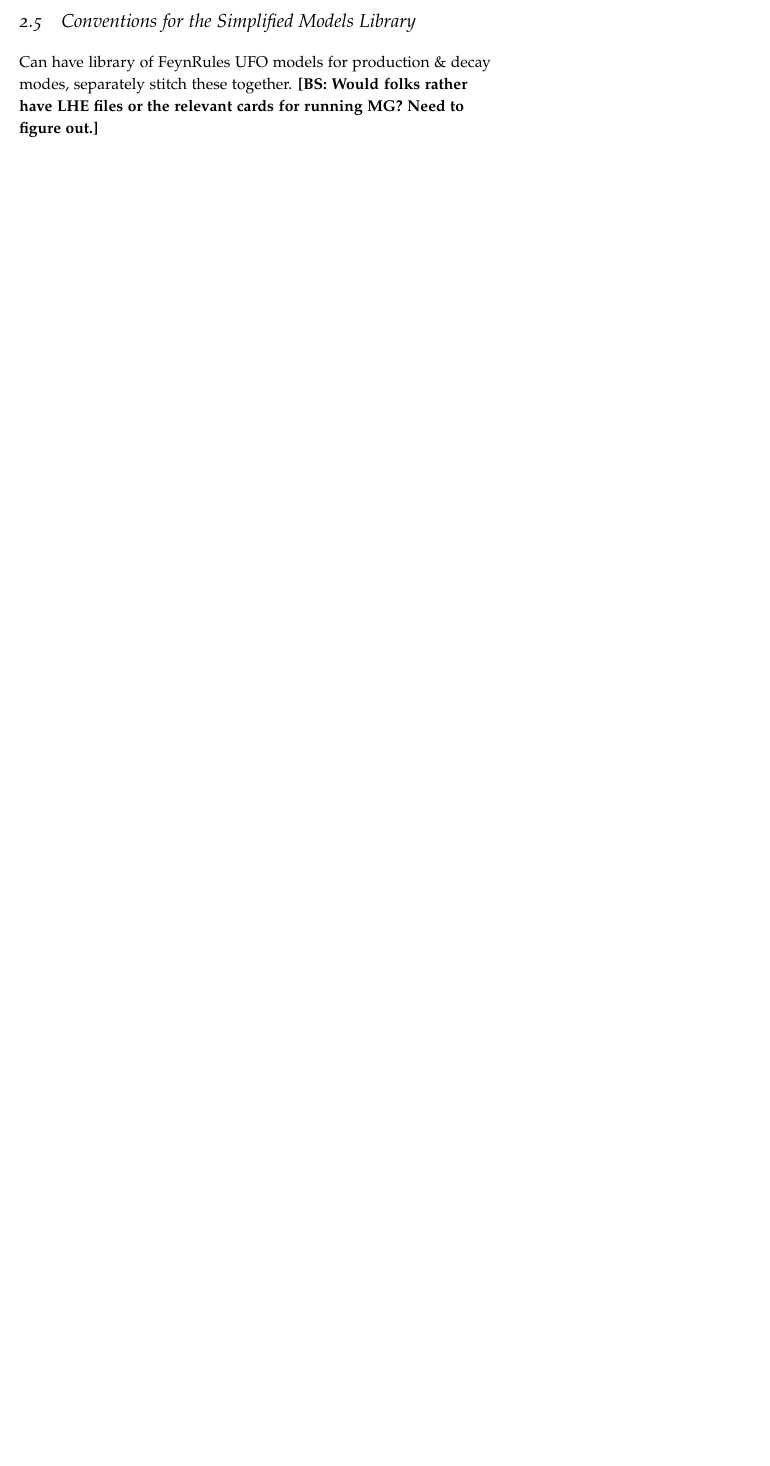
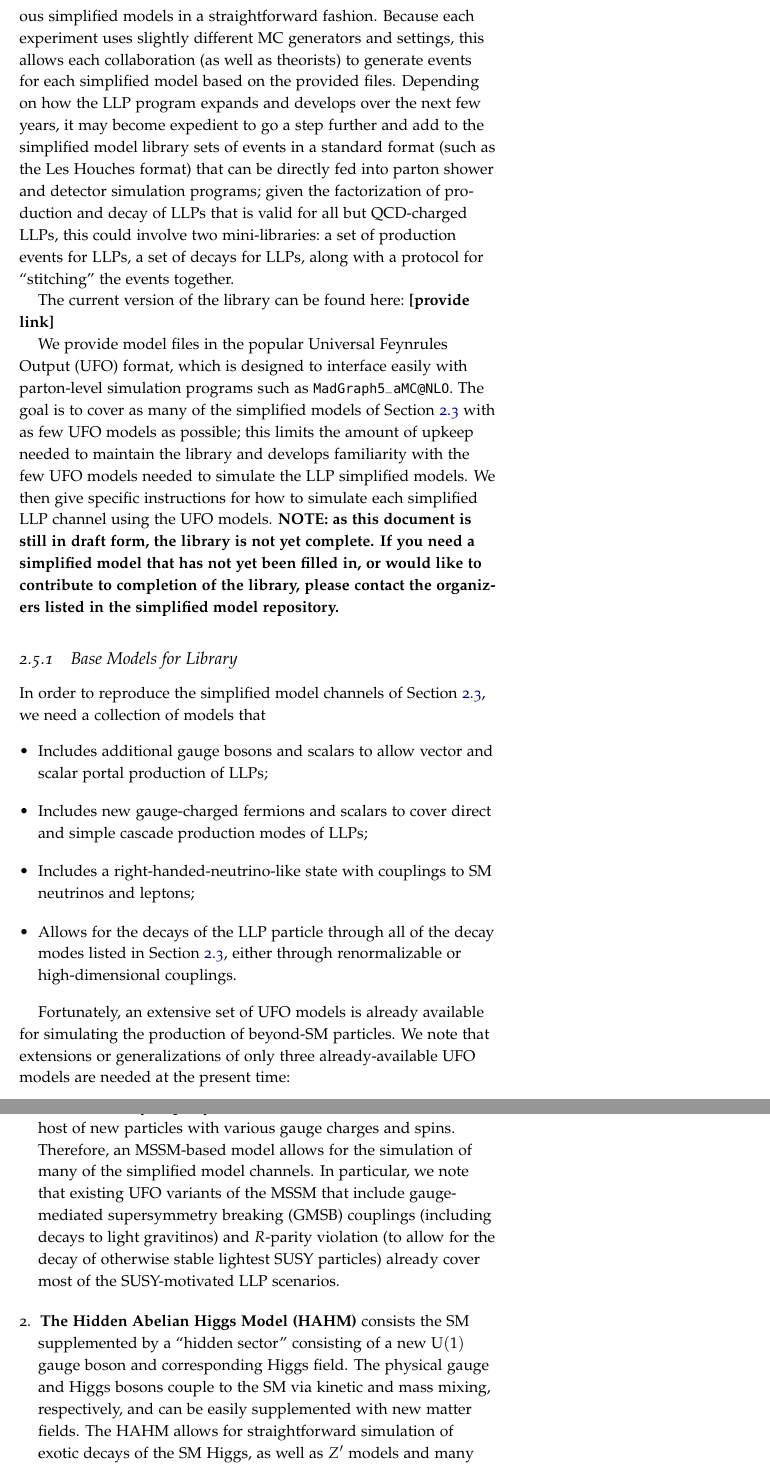
Before and after one commit to jbbeacham/LHCLLP, a LaTeX thesis (new_draft/doc.tex, which reads new_draft/tex/SimplifiedModel.tex): part of page 16 of 32 before the commit and two parts of pages 17 and 18 of 34 after it, the two joined at a grey line, cut at the place of the change, the shorter picture padded with empty space. The pictures show the PDF file new_draft/doc.pdf that the author committed with the source.

Commit message:
Started library section

```diff
--- a/new_draft/tex/SimplifiedModel.tex
+++ b/new_draft/tex/SimplifiedModel.tex
@@ -196,8 +196,44 @@ or gluino pair & & & &\\
 
 {\bf Add in paragraph about effects of hadronization}
 
-\section{Conventions for the Simplified Models Library}
-Can have library of FeynRules UFO models for production \& decay modes, separately stitch these together. {\bf [BS:~Would folks rather have LHE files or the relevant cards for running MG? Need to figure out.]}
+\section{A Simplified Model Library}
+
+The simplified models outlined in the above sections provide a common language for theorist and experimentalists to study the sensitivity of existing searches, propose new search ideas, and interpret results in terms of UV models. However, the above activities demand a simple framework for the simulation of signal events that can be used to evaluate signal efficiencies of different search strategies and map these back onto model parameters. Requiring individual users to create their own MC models for each simplified model is impractical, inefficient, and invites the introduction of errors into the comparison of results by different individuals.
+
+In this document, we propose and provide a draft version of a \emph{simplified model library} consisting of model files and Monte Carlo (MC) generator cards that can be used to generate events for various simplified models in a straightforward fashion. Because each experiment uses slightly different MC generators and settings, this allows each collaboration (as well as theorists) to generate events for each simplified model based on the provided files. Depending on how the LLP program expands and develops over the next few years, it may become expedient to go a step further and add to the simplified model library sets of events in a standard format (such as the Les Houches format) that can be directly fed into parton shower and detector simulation programs; given the factorization of production and decay of LLPs that is valid for all but QCD-charged LLPs, this could involve two mini-libraries:~a set of production events for LLPs, a set of decays for LLPs, along with a protocol for ``stitching'' the events together.
+
+The current version of the library can be found here:~{\bf [provide link]}
+
+We provide model files in the popular Universal Feynrules Output (UFO) format, which is designed to interface easily with parton-level simulation programs such as \texttt{MadGraph5\_aMC@}\texttt{NLO}. The goal is to cover as many of the simplified models of Section \ref{sec:building_blocks} with as few UFO models as possible; this limits the amount of upkeep needed to maintain the library and develops familiarity with the few UFO models needed to simulate the LLP simplified models. We then give specific instructions for how to simulate each simplified LLP channel using the UFO models. {\bf NOTE:~as this document is still in draft form, the library is not yet complete. If you need a simplified model that has not yet been filled in, or would like to contribute to completion of the library, please contact the organizers listed in the simplified model repository.}
+
+\subsection{Base Models for Library}
+
+In order to reproduce the simplified model channels of Section \ref{sec:building_blocks}, we need a collection of models that
+%
+\begin{itemize}
+\item Includes additional gauge bosons and scalars to allow vector and scalar portal production of LLPs;
+\item Includes new gauge-charged fermions and scalars to cover direct and simple cascade production modes of LLPs;
+\item Includes a right-handed-neutrino-like state with couplings to SM neutrinos and leptons;
+\item Allows for the decays of the LLP particle through all of the decay modes listed in Section \ref{sec:building_blocks}, either through renormalizable or high-dimensional couplings.
+\end{itemize}
+
+Fortunately, an extensive set of UFO models is already available for simulating the production of beyond-SM particles. We note that extensions or generalizations of only three already-available UFO models are needed at the present time:
+
+\begin{enumerate}
+
+\item {\bf The Minimally Supersymmetric SM (MSSM)}  contains a whole host of new particles with various gauge charges and spins. Therefore, an MSSM-based model allows for the simulation of many of the simplified model channels. In particular, we note that existing UFO variants of the MSSM that include gauge-mediated supersymmetry breaking (GMSB) couplings (including decays to light gravitinos) and $R$-parity violation (to allow for the decay of otherwise stable lightest SUSY particles) already cover most of the SUSY-motivated LLP scenarios.
+
+
+\item{\bf The Hidden Abelian Higgs Model (HAHM)} consists the SM supplemented by a ``hidden sector'' consisting of a new $\mathrm{U}(1)$ gauge boson and corresponding Higgs field. The physical gauge and Higgs bosons couple to the SM via kinetic and mass mixing, respectively, and can be easily supplemented with new matter fields. The HAHM allows for straightforward simulation of exotic decays of the SM Higgs, as well as $Z'$ models and many hidden sector scenarios.
+
+\item {\bf The left-right symmetric model} supplements the SM by an additional $\mathrm{SU}(2)_{\rm R}$ symmetry, which leads to additional charged and neutral gauge bosons. The model also contains a right-handed neutrino which is the typical LLP candidate, which can be produced via SM $W$, $Z$, or the new gauge bosons.
+
+\end{enumerate}
+
+As outlined in the next section, nearly all of the simplified model channels can be simulated with minor variants of the above models. Note that this may require some funny-seeming adjustment of parameters:~for example, in the MSSM model which does not contain a $Z'$, the effects of a $Z'$ on signal production can be included by re-scaling the mass of the SM $Z$ boson. Because the libraries are mostly needed for simulation of signal events and not total production cross sections, this is acceptable within the simplified models framework. Similarly, the spins of the particles are generally not important:~replacing the direct production of a fermion with the direct production of a scalar will not substantially change the signature, so as long as results are expressed in terms of sensitivity to cross sections and not couplings, the results can be easily applied to any similar production mode regardless of spin.
+
+\subsection{Instructions for Simulating Simplified Model Channels}
+
 
 \section{Future Opportunities and Challenges}\label{sec:simplified_future}
 \begin{itemize}
```
Also changed, not shown: new_draft/doc.pdf, new_draft/tex/SimplifiedModel.tex (2 more changed lines), 7 other files.
